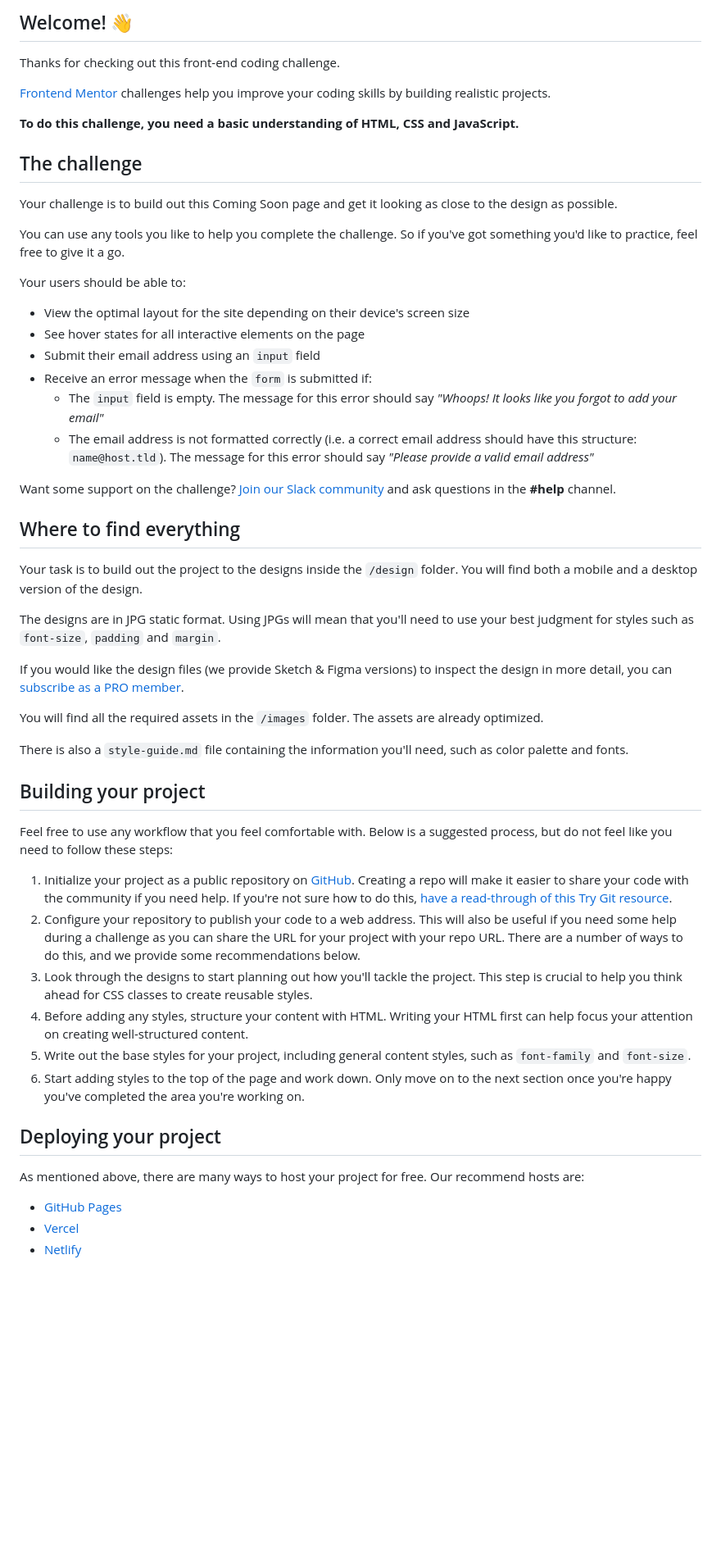
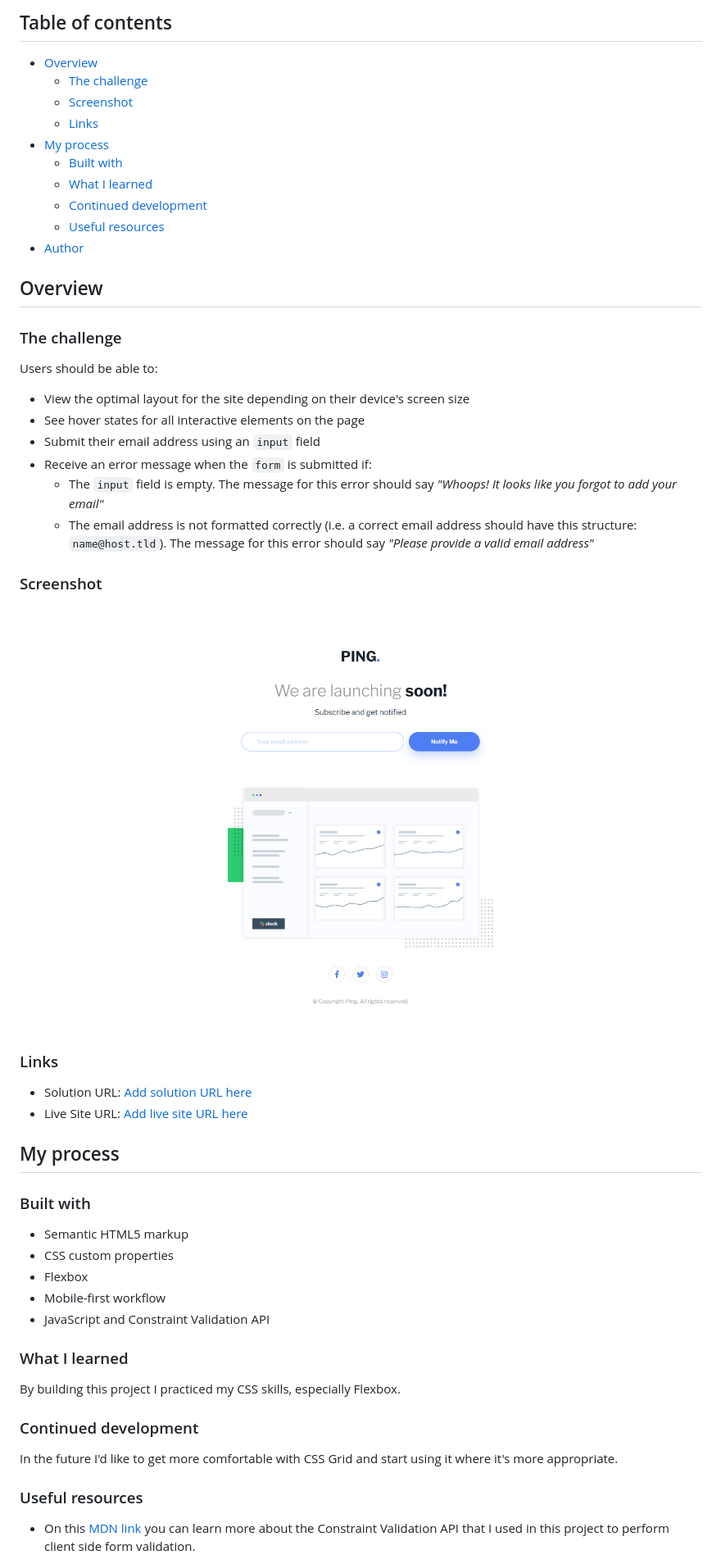
Before and after one commit to andrijaivkovic/Ping-coming-soon-page, a Markdown page: README.md, the part around the change printed below. Shown: that part at 82% size. Drawn GitHub-style; pictures changed too: screenshot.png (added); blank space fills up the shorter version.

```diff
--- a/README.md
+++ b/README.md
@@ -4,57 +4,58 @@
 
-## Welcome! 👋
+## Table of contents
 
-Thanks for checking out this front-end coding challenge.
+- [Overview](#overview)
+  - [The challenge](#the-challenge)
+  - [Screenshot](#screenshot)
+  - [Links](#links)
+- [My process](#my-process)
+  - [Built with](#built-with)
+  - [What I learned](#what-i-learned)
+  - [Continued development](#continued-development)
+  - [Useful resources](#useful-resources)
+- [Author](#author)
 
-[Frontend Mentor](https://www.frontendmentor.io) challenges help you improve your coding skills by building realistic projects.
+## Overview
 
-**To do this challenge, you need a basic understanding of HTML, CSS and JavaScript.**
+### The challenge
 
-## The challenge
-
-Your challenge is to build out this Coming Soon page and get it looking as close to the design as possible.
-
-You can use any tools you like to help you complete the challenge. So if you've got something you'd like to practice, feel free to give it a go.
-
-Your users should be able to:
+Users should be able to:
 
 - View the optimal layout for the site depending on their device's screen size
 - See hover states for all interactive elements on the page
 - Submit their email address using an `input` field
 - Receive an error message when the `form` is submitted if:
-	- The `input` field is empty. The message for this error should say *"Whoops! It looks like you forgot to add your email"*
-	- The email address is not formatted correctly (i.e. a correct email address should have this structure: `name@host.tld`). The message for this error should say *"Please provide a valid email address"*
+  - The `input` field is empty. The message for this error should say _"Whoops! It looks like you forgot to add your email"_
+  - The email address is not formatted correctly (i.e. a correct email address should have this structure: `name@host.tld`). The message for this error should say _"Please provide a valid email address"_
 
-Want some support on the challenge? [Join our Slack community](https://www.frontendmentor.io/slack) and ask questions in the **#help** channel.
+### Screenshot
 
-## Where to find everything
+![](./screenshot.png)
 
-Your task is to build out the project to the designs inside the `/design` folder. You will find both a mobile and a desktop version of the design.
+### Links
 
-The designs are in JPG static format. Using JPGs will mean that you'll need to use your best judgment for styles such as `font-size`, `padding` and `margin`.
+- Solution URL: [Add solution URL here](https://your-solution-url.com)
+- Live Site URL: [Add live site URL here](https://your-live-site-url.com)
 
-If you would like the design files (we provide Sketch & Figma versions) to inspect the design in more detail, you can [subscribe as a PRO member](https://www.frontendmentor.io/pro).
+## My process
 
-You will find all the required assets in the `/images` folder. The assets are already optimized.
+### Built with
 
-There is also a `style-guide.md` file containing the information you'll need, such as color palette and fonts.
+- Semantic HTML5 markup
+- CSS custom properties
+- Flexbox
+- Mobile-first workflow
+- JavaScript and Constraint Validation API
 
-## Building your project
+### What I learned
 
-Feel free to use any workflow that you feel comfortable with. Below is a suggested process, but do not feel like you need to follow these steps:
+By building this project I practiced my CSS skills, especially Flexbox.
 
-1. Initialize your project as a public repository on [GitHub](https://github.com/). Creating a repo will make it easier to share your code with the community if you need help. If you're not sure how to do this, [have a read-through of this Try Git resource](https://try.github.io/).
-2. Configure your repository to publish your code to a web address. This will also be useful if you need some help during a challenge as you can share the URL for your project with your repo URL. There are a number of ways to do this, and we provide some recommendations below.
-3. Look through the designs to start planning out how you'll tackle the project. This step is crucial to help you think ahead for CSS classes to create reusable styles.
-4. Before adding any styles, structure your content with HTML. Writing your HTML first can help focus your attention on creating well-structured content.
-5. Write out the base styles for your project, including general content styles, such as `font-family` and `font-size`.
-6. Start adding styles to the top of the page and work down. Only move on to the next section once you're happy you've completed the area you're working on.
+### Continued development
 
-## Deploying your project
+In the future I'd like to get more comfortable with CSS Grid and start using it where it's more appropriate.
 
-As mentioned above, there are many ways to host your project for free. Our recommend hosts are:
+### Useful resources
 
-- [GitHub Pages](https://pages.github.com/)
-- [Vercel](https://vercel.com/)
-- [Netlify](https://www.netlify.com/)
+- On this [MDN link](https://developer.mozilla.org/en-US/docs/Learn/Forms/Form_validation) you can learn more about the Constraint Validation API that I used in this project to perform client side form validation.
 
```
Also changed, not shown: other parts of README.md (+5 -37 lines), README-template.md (deleted, +0 -115 lines), 1 other file.
